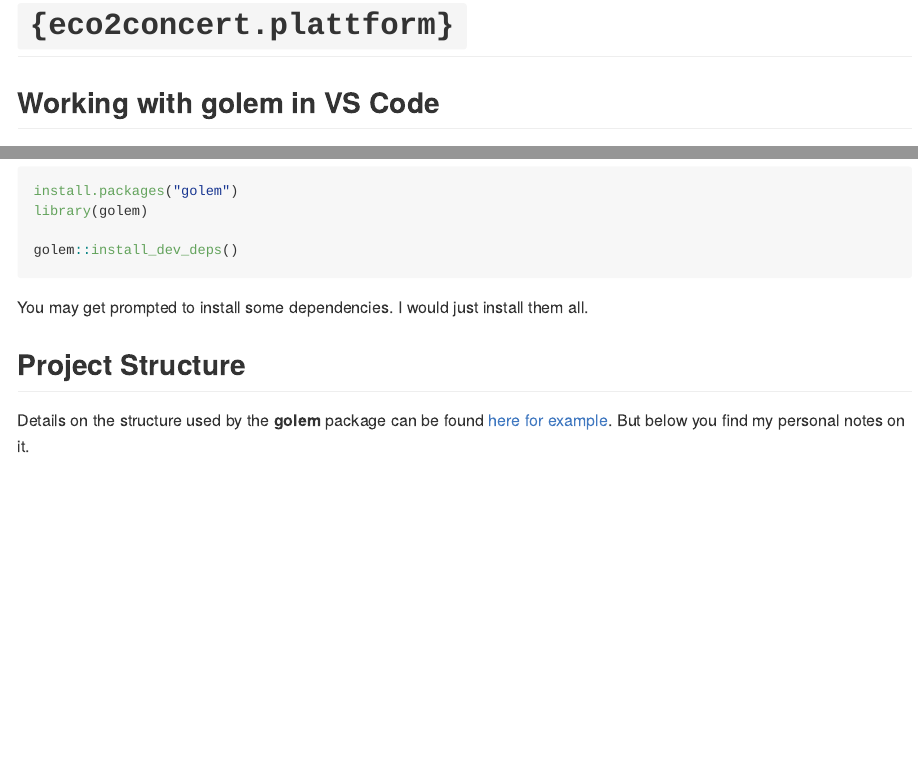
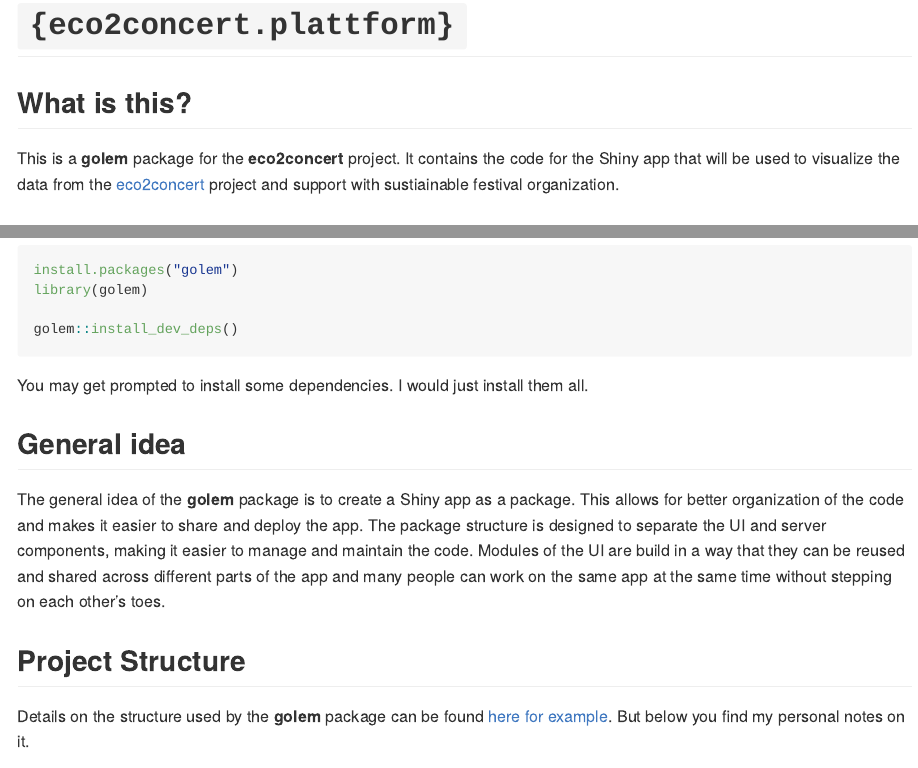
Before and after one commit to VallyBobally/eco2concert.plattform, an R Markdown document (README.Rmd): the page in a window 1100 px wide, from its top, and a second part further down, joined at a grey line. The pictures show the output file README.md that the author committed with the source, drawn offline in the style of GitHub; badge pictures from the web are left out.

Commit message:
modified:   README.Rmd 	modified:   README.md

````diff
--- a/README.Rmd
+++ b/README.Rmd
@@ -19,6 +19,9 @@ output: github_document
 [![Lifecycle: experimental](https://img.shields.io/badge/lifecycle-experimental-orange.svg)](https://lifecycle.r-lib.org/articles/stages.html#experimental)
 <!-- badges: end -->
 
+## What is this?
+This is a **golem** package for the **eco2concert** project. It contains the code for the Shiny app that will be used to visualize the data from the [eco2concert](https://www.bmv.de/SharedDocs/DE/Artikel/DG/mfund-projekte/eco2concert.html) project and support with sustiainable festival organization.
+
 ## Working with **golem** in VS Code
 Although **golem** is designed for RStudio, it’s all standard R code and a familiar folder structure so VS Code works just fine.
 **Tip:** Install the “R” extension (and any recommended add-ons) when prompted by VS Code.
@@ -33,6 +36,11 @@ golem::install_dev_deps()
 ```
 You may get prompted to install some dependencies. I would just install them all.
 
+## General idea
+
+The general idea of the **golem** package is to create a Shiny app as a package. This allows for better organization of the code and makes it easier to share and deploy the app.
+The package structure is designed to separate the UI and server components, making it easier to manage and maintain the code.
+Modules of the UI are build in a way that they can be reused and shared across different parts of the app and many people can work on the same app at the same time without stepping on each other's toes.
 
 ## Project Structure
 Details on the structure used by the **golem** package can be found [here for example](https://engineering-shiny.org/golem.html). But below you find my personal notes on it.
````
Also changed, not shown: README.md.
